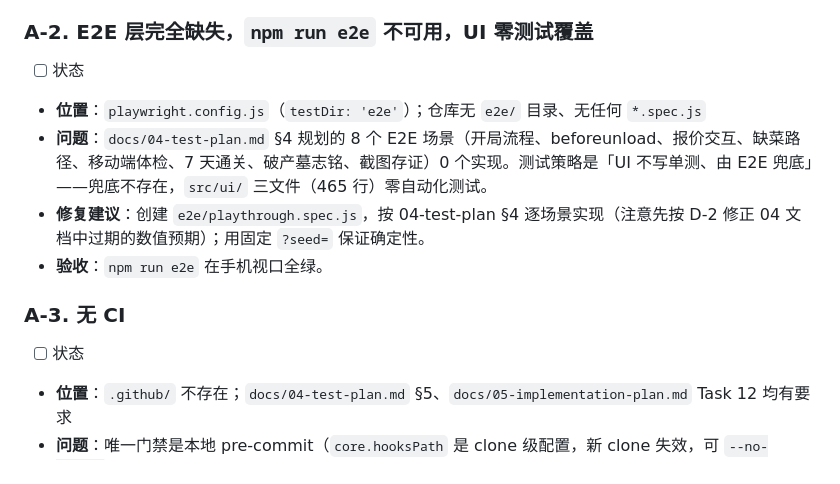
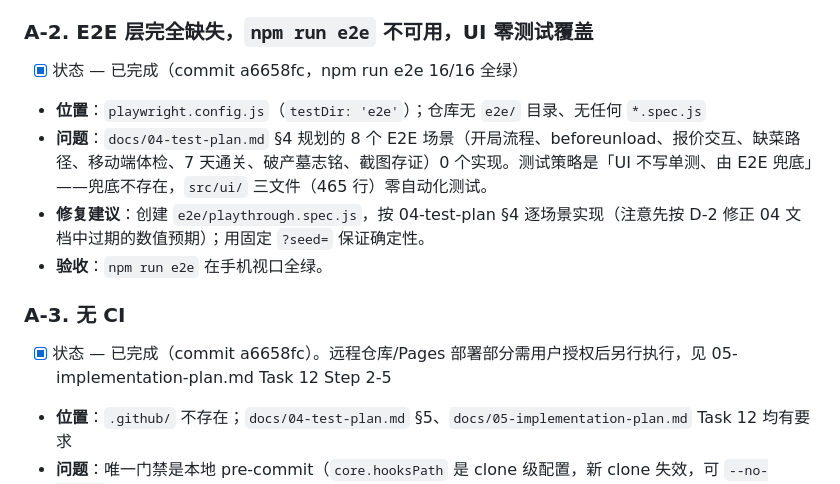
Before and after one commit to Rick6666/caipng-uncle, a Markdown page: docs/09-project-audit.md, the part around the change. Rendered like a GitHub page.

Commit message:
docs: mark audit A-2/A-3 as completed

```diff
--- a/docs/09-project-audit.md
+++ b/docs/09-project-audit.md
@@ -38,14 +38,14 @@
 - **验收**：新增失败测试先行（退昨日库存被拒、退超当日购买量被拒、marketUp 日买卖往返不盈利）；`npm test` 全绿且 sim 存活率断言不漂。
 
 ### A-2. E2E 层完全缺失，`npm run e2e` 不可用，UI 零测试覆盖
-- [ ] 状态
+- [x] 状态 — 已完成（commit a6658fc，npm run e2e 16/16 全绿）
 - **位置**：`playwright.config.js`（`testDir: 'e2e'`）；仓库无 `e2e/` 目录、无任何 `*.spec.js`
 - **问题**：`docs/04-test-plan.md` §4 规划的 8 个 E2E 场景（开局流程、beforeunload、报价交互、缺菜路径、移动端体检、7 天通关、破产墓志铭、截图存证）0 个实现。测试策略是「UI 不写单测、由 E2E 兜底」——兜底不存在，`src/ui/` 三文件（465 行）零自动化测试。
 - **修复建议**：创建 `e2e/playthrough.spec.js`，按 04-test-plan §4 逐场景实现（注意先按 D-2 修正 04 文档中过期的数值预期）；用固定 `?seed=` 保证确定性。
 - **验收**：`npm run e2e` 在手机视口全绿。
 
 ### A-3. 无 CI
-- [ ] 状态
+- [x] 状态 — 已完成（commit a6658fc）。远程仓库/Pages 部署部分需用户授权后另行执行，见 05-implementation-plan.md Task 12 Step 2-5
 - **位置**：`.github/` 不存在；`docs/04-test-plan.md` §5、`docs/05-implementation-plan.md` Task 12 均有要求
 - **问题**：唯一门禁是本地 pre-commit（`core.hooksPath` 是 clone 级配置，新 clone 失效，可 `--no-verify` 绕过）。无强制绿灯、无覆盖率核查（目标 core ≥85%）、无自动部署。
 - **修复建议**：按 05-plan Task 12 建 `.github/workflows/ci.yml`（npm test + coverage 阈值 + Playwright E2E + Pages 部署）。Vitest/Playwright/Actions API 用法不确定时用 context7 核实（CLAUDE.md 铁律）。
```
